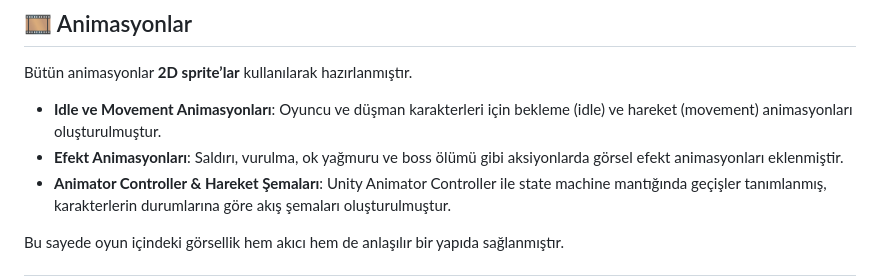
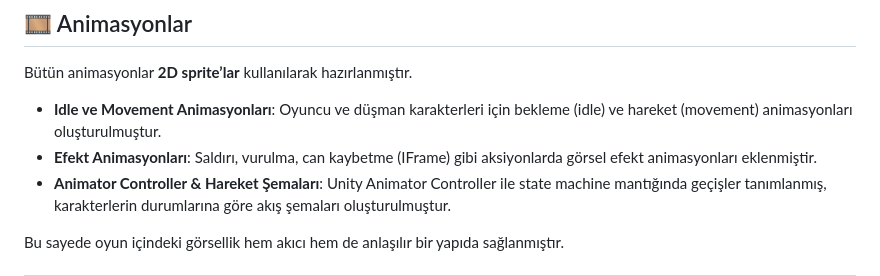
Before and after one commit to BerkayArdaa/TD_CASE_KFA, a Markdown page: README.md, the part around the change. Rendered like a GitHub page.

```diff
--- a/README.md
+++ b/README.md
@@ -364,7 +364,7 @@ Player’a bağlı scriptler ve inspector kullanımları:
 
 Bütün animasyonlar **2D sprite’lar** kullanılarak hazırlanmıştır.
 - **Idle ve Movement Animasyonları**: Oyuncu ve düşman karakterleri için bekleme (idle) ve hareket (movement) animasyonları oluşturulmuştur.
-- **Efekt Animasyonları**: Saldırı, vurulma, ok yağmuru ve boss ölümü gibi aksiyonlarda görsel efekt animasyonları eklenmiştir.
+- **Efekt Animasyonları**: Saldırı, vurulma, can kaybetme (IFrame) gibi aksiyonlarda görsel efekt animasyonları eklenmiştir.
 - **Animator Controller & Hareket Şemaları**: Unity Animator Controller ile state machine mantığında geçişler tanımlanmış, karakterlerin durumlarına göre akış şemaları oluşturulmuştur.
 
 Bu sayede oyun içindeki görsellik hem akıcı hem de anlaşılır bir yapıda sağlanmıştır.
```
